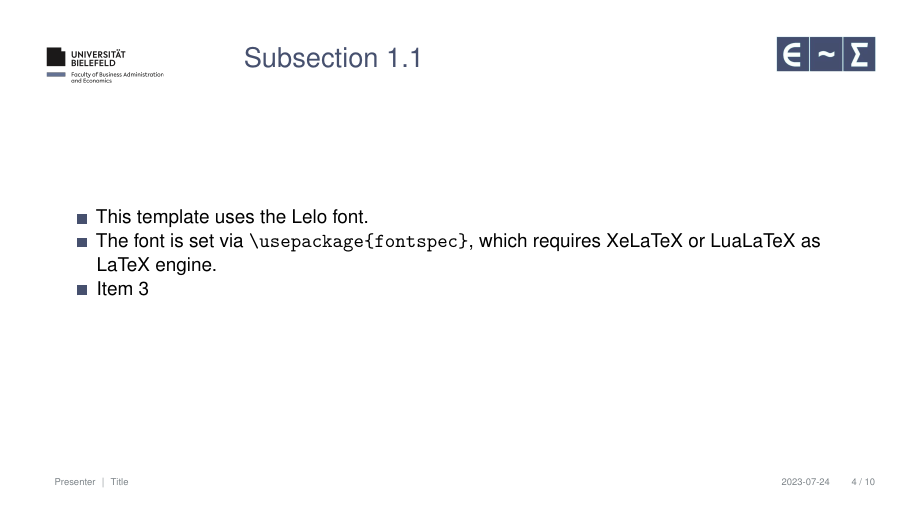
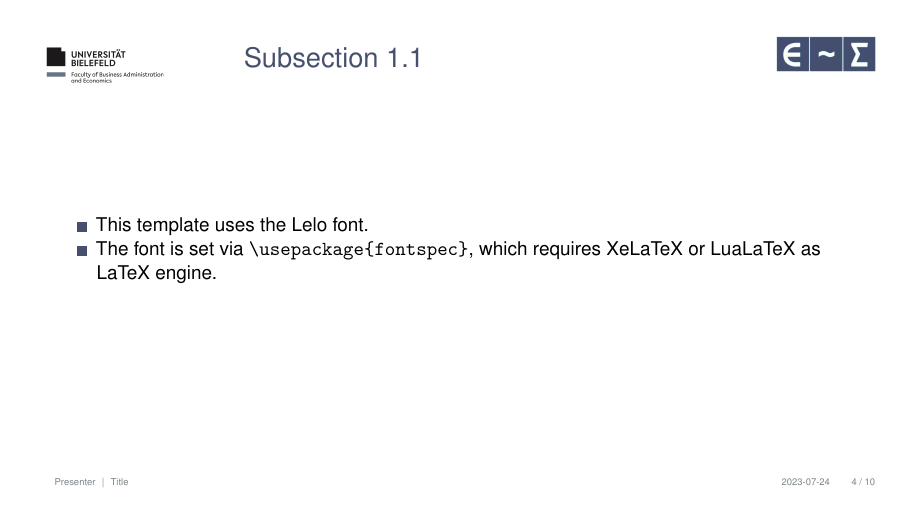
Before and after one commit to loelschlaeger/beamer_biem, an R Markdown document (slides.Rmd): page 4 of 10. Rendered offline with R 4.5, knitr and Pandoc, then LaTeX, with nearby package versions; a font, style sheet, LaTeX package, included part or bibliography that could not be used is replaced or left out.

Commit message:
Update slides.Rmd

```diff
--- a/slides.Rmd
+++ b/slides.Rmd
@@ -39,7 +39,6 @@ knitr::opts_chunk$set(
 
 - This template uses the [Lelo font](https://camelot-typefaces.com/lelo).
 - The font is set via `\usepackage{fontspec}`, which requires XeLaTeX or LuaLaTeX as LaTeX engine.
-- Item 3
 
 ## Subsection 1.2
 
```
